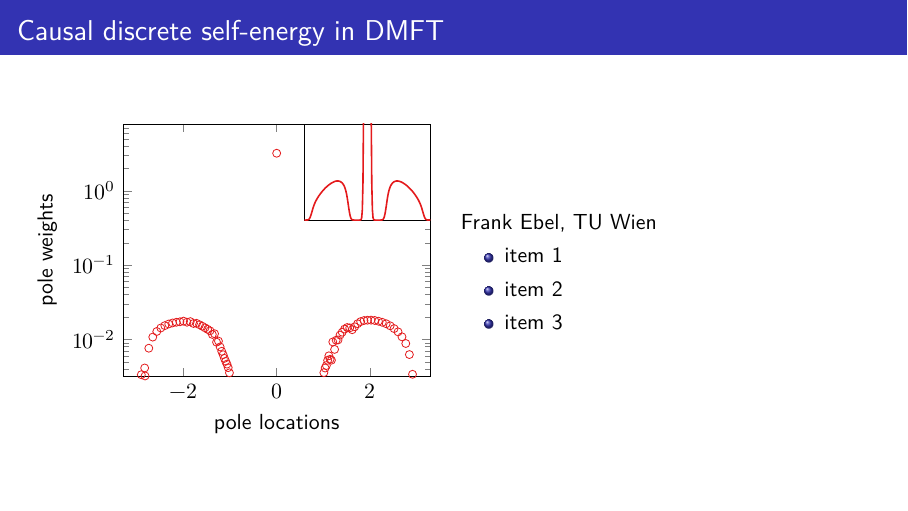
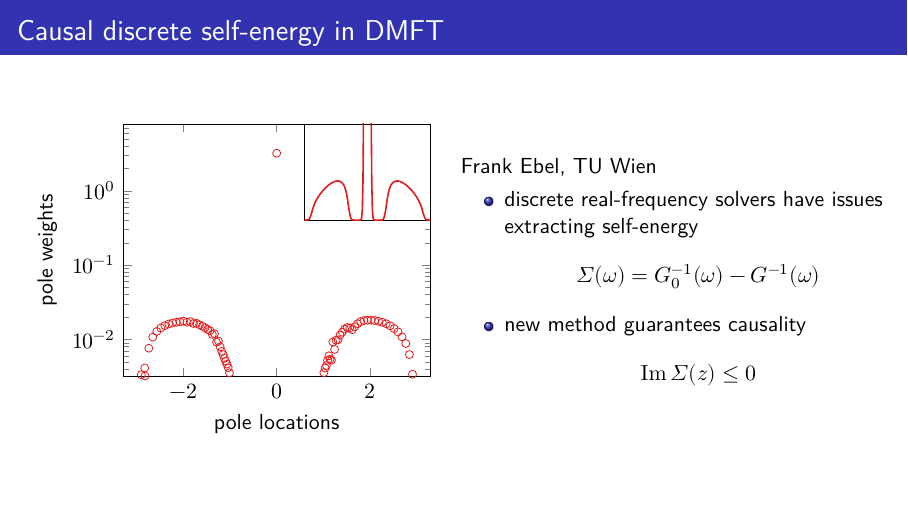
Before and after one commit to frankebel/poster_sherbrooke_2026, LaTeX slides (presentation_slide/main.tex): the whole page. Compiled offline with XeLaTeX.

Commit message:
feat(presentation): add text

```diff
--- a/presentation_slide/main.tex
+++ b/presentation_slide/main.tex
@@ -38,6 +38,10 @@
 }
 \usepackage{xcolor}
 
+% custom commands
+\AtBeginDocument{\renewcommand\Re{\mathrm{Re}}}
+\AtBeginDocument{\renewcommand\Im{\mathrm{Im}}}
+
 \begin{document}
 
 \begin{frame}{Causal discrete self-energy in DMFT}
@@ -52,9 +56,15 @@
         \column{0.5\textwidth}
         Frank Ebel, TU Wien
         \begin{itemize}
-            \item item 1
-            \item item 2
-            \item item 3
+            \item discrete real-frequency solvers
+                  have issues extracting self-energy
+                  \begin{equation*}
+                      \Sigma(\omega) = G_0^{-1}(\omega) - G^{-1}(\omega)
+                  \end{equation*}
+            \item new method guarantees causality
+                  \begin{equation*}
+                      \Im \, \Sigma(z) \le 0
+                  \end{equation*}
         \end{itemize}
 
     \end{columns}
```
